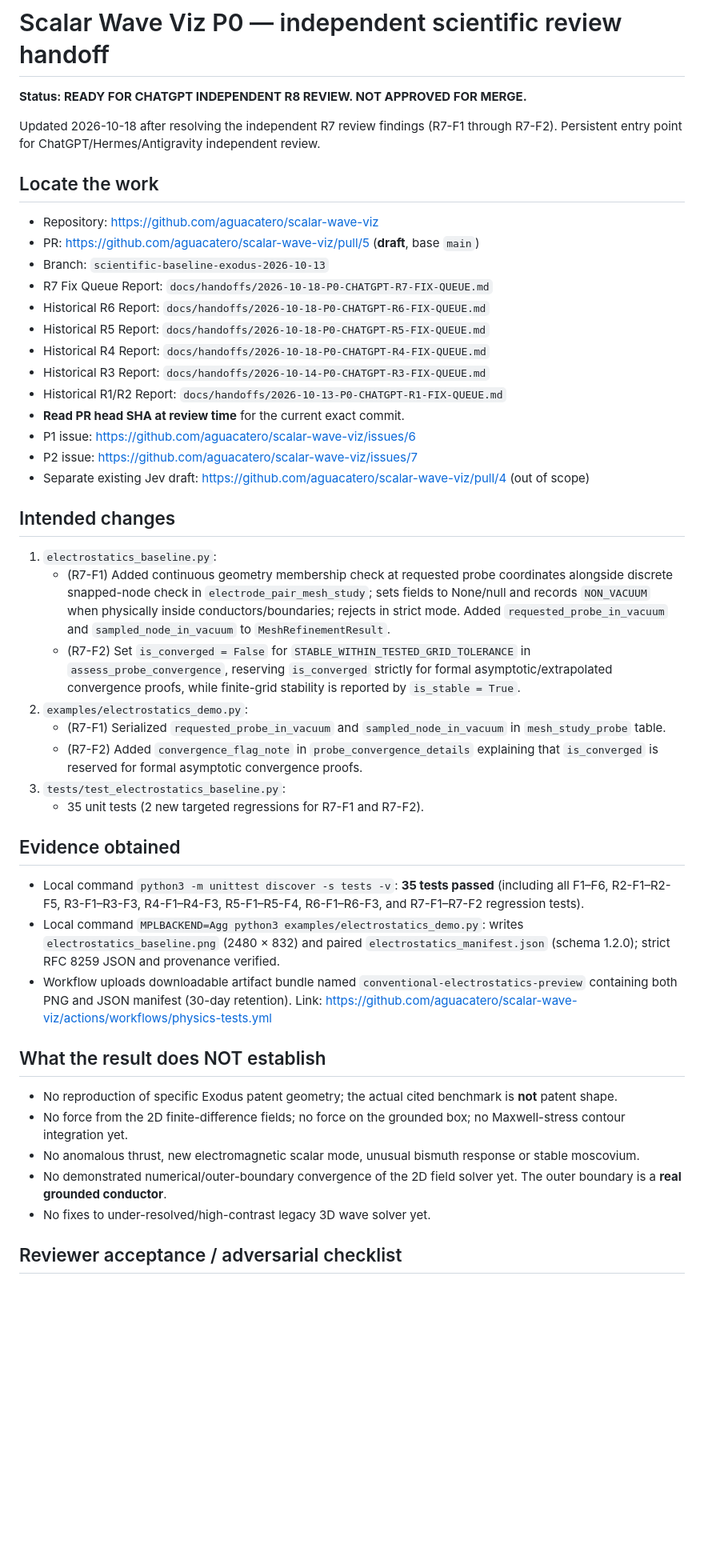
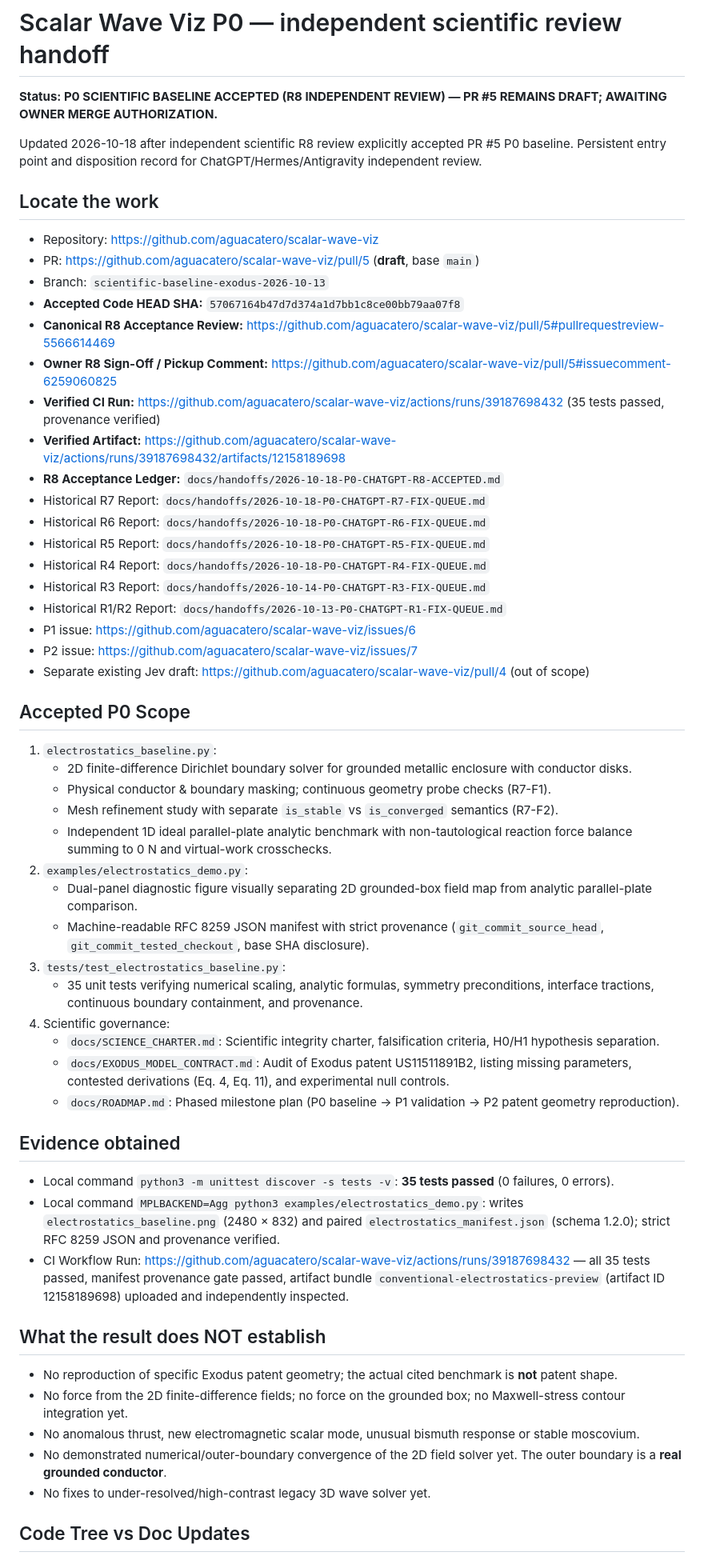
Before and after one commit to aguacatero/scalar-wave-viz, a Markdown page: docs/handoffs/2026-10-13-P0-CHATGPT-INDEPENDENT-REVIEW.md, the part around one of its changes. Shown at 80% size. GitHub-like rendering; blank space fills up the shorter version.

```diff
--- a/docs/handoffs/2026-10-13-P0-CHATGPT-INDEPENDENT-REVIEW.md
+++ b/docs/handoffs/2026-10-13-P0-CHATGPT-INDEPENDENT-REVIEW.md
@@ -1,41 +1,52 @@
 # Scalar Wave Viz P0 — independent scientific review handoff
 
-**Status: READY FOR CHATGPT INDEPENDENT R8 REVIEW. NOT APPROVED FOR MERGE.**
+**Status: P0 SCIENTIFIC BASELINE ACCEPTED (R8 INDEPENDENT REVIEW) — PR #5 REMAINS DRAFT; AWAITING OWNER MERGE AUTHORIZATION.**
 
-Updated 2026-10-18 after resolving the independent R7 review findings (R7-F1 through R7-F2). Persistent entry point for ChatGPT/Hermes/Antigravity independent review.
+Updated 2026-10-18 after independent scientific R8 review explicitly accepted PR #5 P0 baseline. Persistent entry point and disposition record for ChatGPT/Hermes/Antigravity independent review.
 
 ## Locate the work
 
 - Repository: https://github.com/aguacatero/scalar-wave-viz
 - PR: https://github.com/aguacatero/scalar-wave-viz/pull/5 (**draft**, base `main`)
 - Branch: `scientific-baseline-exodus-2026-10-13`
-- R7 Fix Queue Report: `docs/handoffs/2026-10-18-P0-CHATGPT-R7-FIX-QUEUE.md`
+- **Accepted Code HEAD SHA:** `57067164b47d7d374a1d7bb1c8ce00bb79aa07f8`
+- **Canonical R8 Acceptance Review:** https://github.com/aguacatero/scalar-wave-viz/pull/5#pullrequestreview-5566614469
+- **Owner R8 Sign-Off / Pickup Comment:** https://github.com/aguacatero/scalar-wave-viz/pull/5#issuecomment-6259060825
+- **Verified CI Run:** https://github.com/aguacatero/scalar-wave-viz/actions/runs/39187698432 (35 tests passed, provenance verified)
+- **Verified Artifact:** https://github.com/aguacatero/scalar-wave-viz/actions/runs/39187698432/artifacts/12158189698
+- **R8 Acceptance Ledger:** `docs/handoffs/2026-10-18-P0-CHATGPT-R8-ACCEPTED.md`
+- Historical R7 Report: `docs/handoffs/2026-10-18-P0-CHATGPT-R7-FIX-QUEUE.md`
 - Historical R6 Report: `docs/handoffs/2026-10-18-P0-CHATGPT-R6-FIX-QUEUE.md`
 - Historical R5 Report: `docs/handoffs/2026-10-18-P0-CHATGPT-R5-FIX-QUEUE.md`
 - Historical R4 Report: `docs/handoffs/2026-10-18-P0-CHATGPT-R4-FIX-QUEUE.md`
 - Historical R3 Report: `docs/handoffs/2026-10-14-P0-CHATGPT-R3-FIX-QUEUE.md`
 - Historical R1/R2 Report: `docs/handoffs/2026-10-13-P0-CHATGPT-R1-FIX-QUEUE.md`
-- **Read PR head SHA at review time** for the current exact commit.
 - P1 issue: https://github.com/aguacatero/scalar-wave-viz/issues/6
 - P2 issue: https://github.com/aguacatero/scalar-wave-viz/issues/7
 - Separate existing Jev draft: https://github.com/aguacatero/scalar-wave-viz/pull/4 (out of scope)
 
-## Intended changes
+## Accepted P0 Scope
 
 1. `electrostatics_baseline.py`:
-   - (R7-F1) Added continuous geometry membership check at requested probe coordinates alongside discrete snapped-node check in `electrode_pair_mesh_study`; sets fields to None/null and records `NON_VACUUM` when physically inside conductors/boundaries; rejects in strict mode. Added `requested_probe_in_vacuum` and `sampled_node_in_vacuum` to `MeshRefinementResult`.
-   - (R7-F2) Set `is_converged = False` for `STABLE_WITHIN_TESTED_GRID_TOLERANCE` in `assess_probe_convergence`, reserving `is_converged` strictly for formal asymptotic/extrapolated convergence proofs, while finite-grid stability is reported by `is_stable = True`.
+   - 2D finite-difference Dirichlet boundary solver for grounded metallic enclosure with conductor disks.
+   - Physical conductor & boundary masking; continuous geometry probe checks (R7-F1).
+   - Mesh refinement study with separate `is_stable` vs `is_converged` semantics (R7-F2).
+   - Independent 1D ideal parallel-plate analytic benchmark with non-tautological reaction force balance summing to 0 N and virtual-work crosschecks.
 2. `examples/electrostatics_demo.py`:
-   - (R7-F1) Serialized `requested_probe_in_vacuum` and `sampled_node_in_vacuum` in `mesh_study_probe` table.
-   - (R7-F2) Added `convergence_flag_note` in `probe_convergence_details` explaining that `is_converged` is reserved for formal asymptotic convergence proofs.
+   - Dual-panel diagnostic figure visually separating 2D grounded-box field map from analytic parallel-plate comparison.
+   - Machine-readable RFC 8259 JSON manifest with strict provenance (`git_commit_source_head`, `git_commit_tested_checkout`, base SHA disclosure).
 3. `tests/test_electrostatics_baseline.py`:
-   - 35 unit tests (2 new targeted regressions for R7-F1 and R7-F2).
+   - 35 unit tests verifying numerical scaling, analytic formulas, symmetry preconditions, interface tractions, continuous boundary containment, and provenance.
+4. Scientific governance:
+   - `docs/SCIENCE_CHARTER.md`: Scientific integrity charter, falsification criteria, H0/H1 hypothesis separation.
+   - `docs/EXODUS_MODEL_CONTRACT.md`: Audit of Exodus patent US11511891B2, listing missing parameters, contested derivations (Eq. 4, Eq. 11), and experimental null controls.
+   - `docs/ROADMAP.md`: Phased milestone plan (P0 baseline -> P1 validation -> P2 patent geometry reproduction).
 
 ## Evidence obtained
 
-- Local command `python3 -m unittest discover -s tests -v`: **35 tests passed** (including all F1–F6, R2-F1–R2-F5, R3-F1–R3-F3, R4-F1–R4-F3, R5-F1–R5-F4, R6-F1–R6-F3, and R7-F1–R7-F2 regression tests).
+- Local command `python3 -m unittest discover -s tests -v`: **35 tests passed** (0 failures, 0 errors).
 - Local command `MPLBACKEND=Agg python3 examples/electrostatics_demo.py`: writes `electrostatics_baseline.png` (2480 × 832) and paired `electrostatics_manifest.json` (schema 1.2.0); strict RFC 8259 JSON and provenance verified.
-- Workflow uploads downloadable artifact bundle named `conventional-electrostatics-preview` containing both PNG and JSON manifest (30-day retention). Link: https://github.com/aguacatero/scalar-wave-viz/actions/workflows/physics-tests.yml
+- CI Workflow Run: https://github.com/aguacatero/scalar-wave-viz/actions/runs/39187698432 — all 35 tests passed, manifest provenance gate passed, artifact bundle `conventional-electrostatics-preview` (artifact ID 12158189698) uploaded and independently inspected.
 
 ## What the result does NOT establish
 
@@ -45,5 +56,5 @@ Updated 2026-10-18 after resolving the independent R7 review findings (R7-F1 thr
 - No demonstrated numerical/outer-boundary convergence of the 2D field solver yet. The outer boundary is a **real grounded conductor**.
 - No fixes to under-resolved/high-contrast legacy 3D wave solver yet.
 
-## Reviewer acceptance / adversarial checklist
+## Code Tree vs Doc Updates
 
```
Also changed, not shown: other parts of docs/handoffs/2026-10-13-P0-CHATGPT-INDEPENDENT-REVIEW.md (+16 -14 lines), AGENTS.md (+2 -2 lines), docs/handoffs/2026-10-18-P0-CHATGPT-R8-ACCEPTED.md (added, +69 -0 lines).
